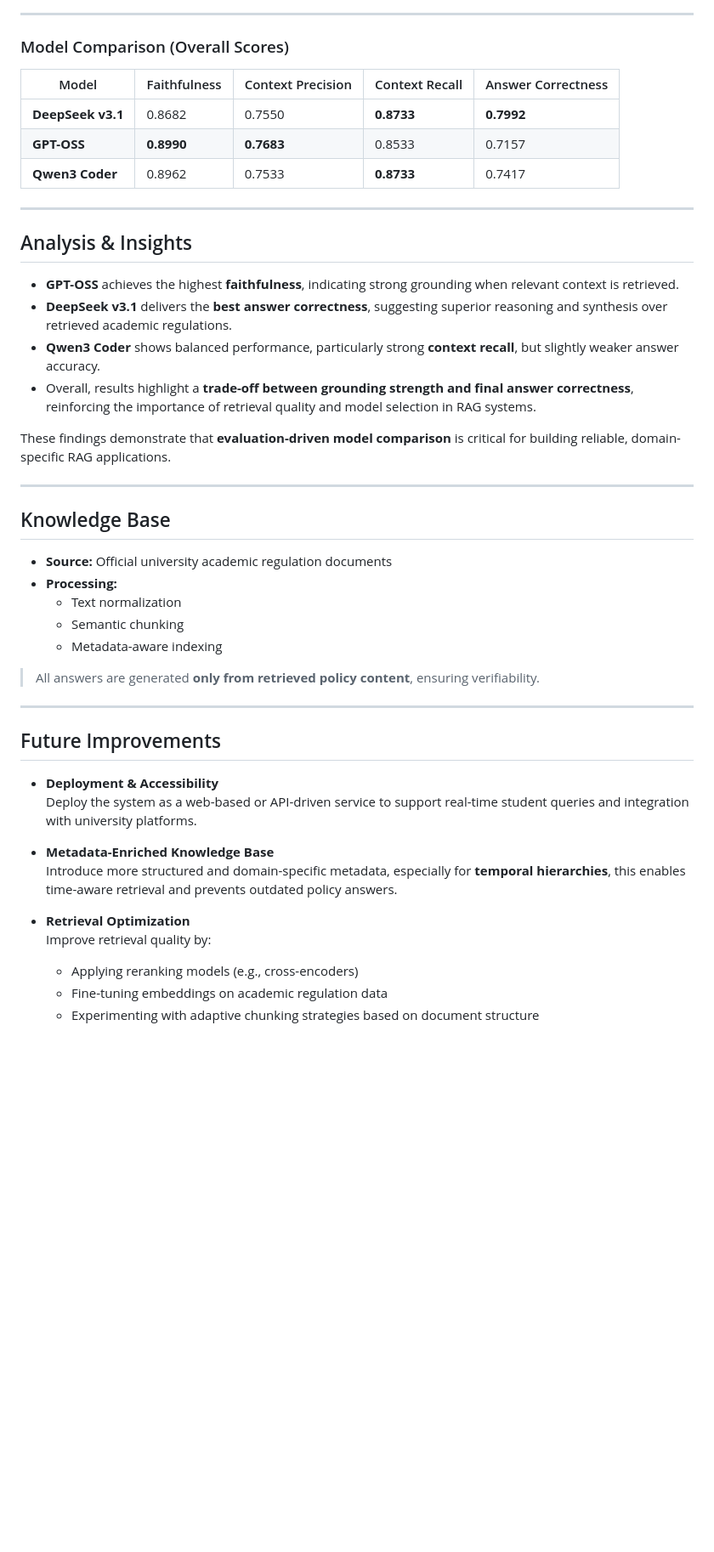
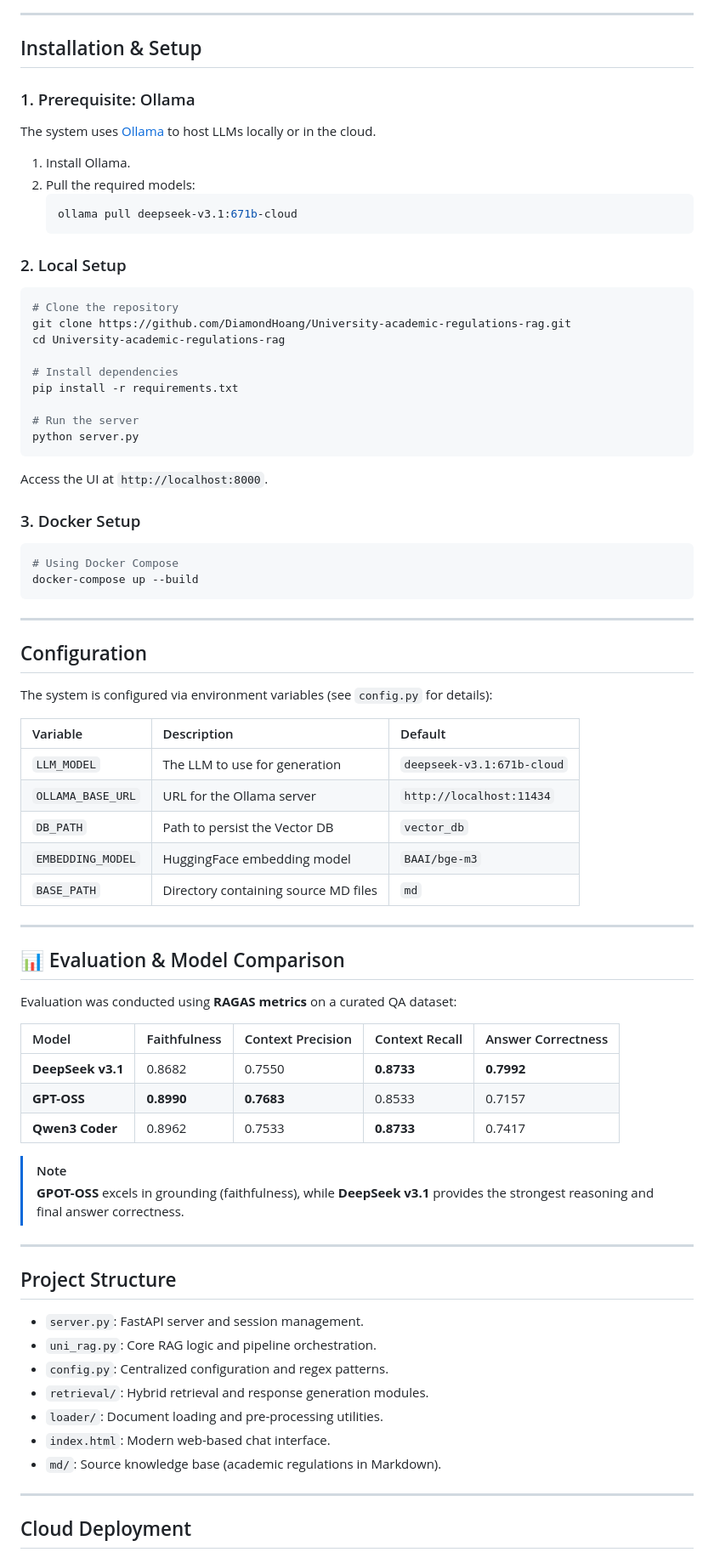
Before and after one commit to DiamondHoang/University-academic-regulations-rag, a Markdown page: README.md, the part around one of its changes. Shown at 85% size. GitHub-like rendering; blank space fills up the shorter version.

Commit message:
update: fix README.md

````diff
--- a/README.md
+++ b/README.md
@@ -28,50 +38,78 @@ Evaluation was conducted using **RAGAS metrics** on a curated QA dataset derived
 
 ---
 
-### Model Comparison (Overall Scores)
+## Installation & Setup
 
-| Model          | Faithfulness | Context Precision | Context Recall | Answer Correctness |
-|----------------|-------------|-------------------|----------------|--------------------|
-| **DeepSeek v3.1** | 0.8682 | 0.7550 | **0.8733** | **0.7992** |
-| **GPT-OSS**       | **0.8990** | **0.7683** | 0.8533 | 0.7157 |
-| **Qwen3 Coder**   | 0.8962 | 0.7533 | **0.8733** | 0.7417 |
+### 1. Prerequisite: Ollama
+The system uses [Ollama](https://ollama.com/) to host LLMs locally or in the cloud.
+1. Install Ollama.
+2. Pull the required models:
+   ```bash
+   ollama pull deepseek-v3.1:671b-cloud
+   ```
+
+### 2. Local Setup
+```bash
+# Clone the repository
+git clone https://github.com/DiamondHoang/University-academic-regulations-rag.git
+cd University-academic-regulations-rag
+
+# Install dependencies
+pip install -r requirements.txt
+
+# Run the server
+python server.py
+```
+Access the UI at `http://localhost:8000`.
+
+### 3. Docker Setup
+```bash
+# Using Docker Compose
+docker-compose up --build
+```
 
 ---
 
-## Analysis & Insights
+## Configuration
 
-- **GPT-OSS** achieves the highest **faithfulness**, indicating strong grounding when relevant context is retrieved.
-- **DeepSeek v3.1** delivers the **best answer correctness**, suggesting superior reasoning and synthesis over retrieved academic regulations.
-- **Qwen3 Coder** shows balanced performance, particularly strong **context recall**, but slightly weaker answer accuracy.
-- Overall, results highlight a **trade-off between grounding strength and final answer correctness**, reinforcing the importance of retrieval quality and model selection in RAG systems.
+The system is configured via environment variables (see `config.py` for details):
 
-These findings demonstrate that **evaluation-driven model comparison** is critical for building reliable, domain-specific RAG applications.
+| Variable | Description | Default |
+| :--- | :--- | :--- |
+| `LLM_MODEL` | The LLM to use for generation | `deepseek-v3.1:671b-cloud` |
+| `OLLAMA_BASE_URL` | URL for the Ollama server | `http://localhost:11434` |
+| `DB_PATH` | Path to persist the Vector DB | `vector_db` |
+| `EMBEDDING_MODEL` | HuggingFace embedding model | `BAAI/bge-m3` |
+| `BASE_PATH` | Directory containing source MD files | `md` |
 
 ---
 
-## Knowledge Base
+## 📊 Evaluation & Model Comparison
 
-- **Source:** Official university academic regulation documents
-- **Processing:**
-  - Text normalization
-  - Semantic chunking
-  - Metadata-aware indexing
+Evaluation was conducted using **RAGAS metrics** on a curated QA dataset:
 
-> All answers are generated **only from retrieved policy content**, ensuring verifiability.
+| Model | Faithfulness | Context Precision | Context Recall | Answer Correctness |
+| :--- | :--- | :--- | :--- | :--- |
+| **DeepSeek v3.1** | 0.8682 | 0.7550 | **0.8733** | **0.7992** |
+| **GPT-OSS** | **0.8990** | **0.7683** | 0.8533 | 0.7157 |
+| **Qwen3 Coder** | 0.8962 | 0.7533 | **0.8733** | 0.7417 |
+
+> [!NOTE]
+> **GPOT-OSS** excels in grounding (faithfulness), while **DeepSeek v3.1** provides the strongest reasoning and final answer correctness.
 
 ---
 
-## Future Improvements
+## Project Structure
 
-- **Deployment & Accessibility**
-  Deploy the system as a web-based or API-driven service to support real-time student queries and integration with university platforms.
+- `server.py`: FastAPI server and session management.
+- `uni_rag.py`: Core RAG logic and pipeline orchestration.
+- `config.py`: Centralized configuration and regex patterns.
+- `retrieval/`: Hybrid retrieval and response generation modules.
+- `loader/`: Document loading and pre-processing utilities.
+- `index.html`: Modern web-based chat interface.
+- `md/`: Source knowledge base (academic regulations in Markdown).
 
-- **Metadata-Enriched Knowledge Base**
-  Introduce more structured and domain-specific metadata, especially for **temporal hierarchies**, this enables time-aware retrieval and prevents outdated policy answers.
+---
 
-- **Retrieval Optimization**
-  Improve retrieval quality by:
-  - Applying reranking models (e.g., cross-encoders)
-  - Fine-tuning embeddings on academic regulation data
-  - Experimenting with adaptive chunking strategies based on document structure
+## Cloud Deployment
 
````
Also changed, not shown: other parts of README.md (+31 -16 lines).
